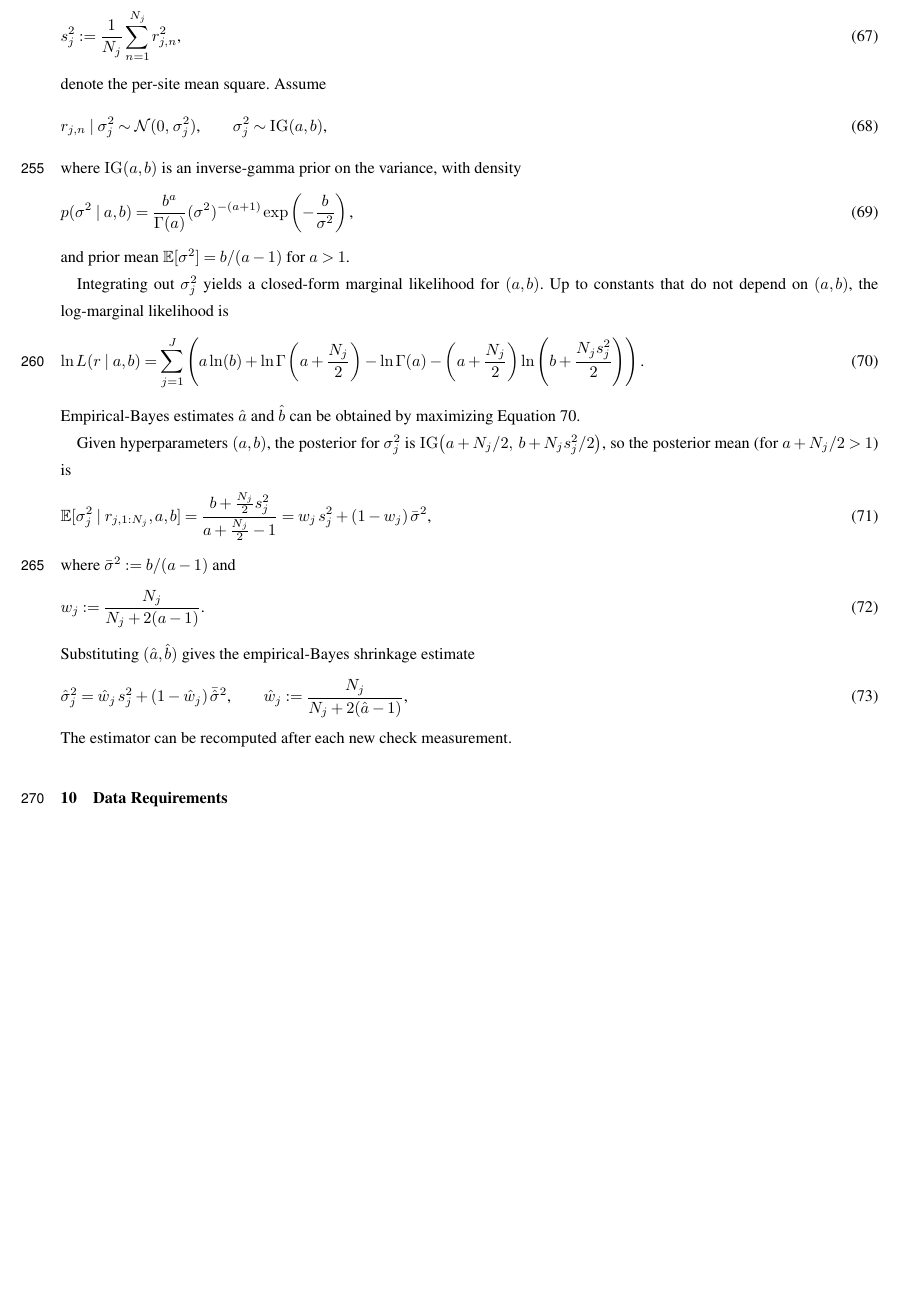
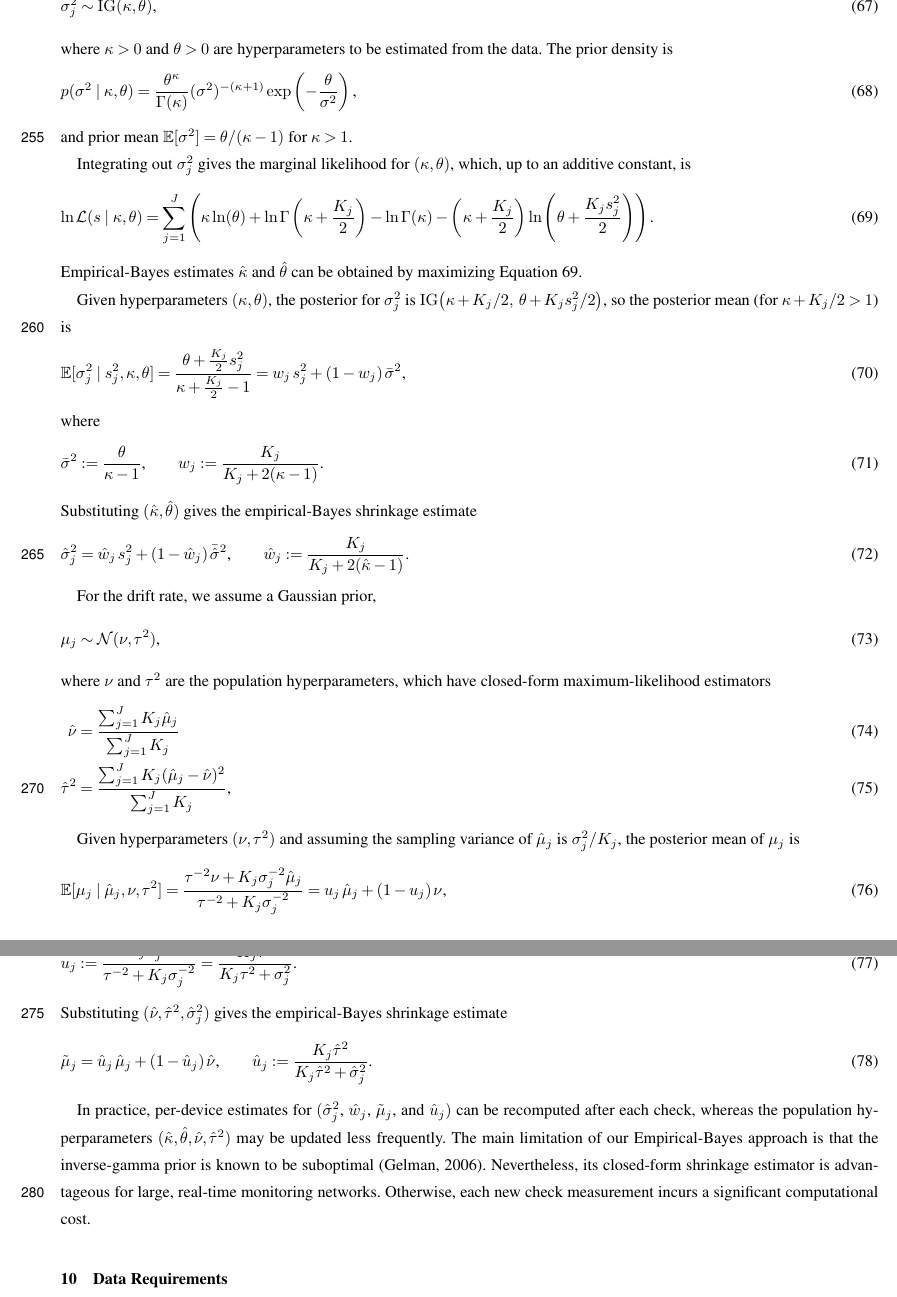
Before and after one commit to nodohs/manuscript_timeseries_error_model, a LaTeX document (timeseries_error_model.tex): part of page 11 of 15 before the commit and two parts of pages 11 and 12 of 16 after it, the two joined at a grey line, cut at the place of the change, the shorter picture padded with empty space. Compiled offline with pdfLaTeX; a missing font is replaced by an installed copy or a similar font; a LaTeX package or settings file that is missing is left out.

Commit message:
Vacation revisions

```diff
--- a/timeseries_error_model.tex
+++ b/timeseries_error_model.tex
@@ -1118,20 +1099,0 @@ and let
-    s_j^2 := \frac{1}{N_j}\sum_{n=1}^{N_j} r_{j,n}^2
-    \text{,}
-\end{equation}
-%
-denote the per-site mean square.
-Assume
-%
-\begin{equation}
-    r_{j,n} \mid \sigma_j^2 \sim \mathcal{N}(0,\,\sigma_j^2)
-    \text{,}
-    \qquad
-    \sigma_j^2 \sim \operatorname{IG}(a,b)
-    \text{,}
-\end{equation}
-%
-where $\operatorname{IG}(a,b)$ is an inverse-gamma prior on the variance,
-with density
-%
-\begin{equation}
-    p(\sigma^2 \mid a,b)
@@ -1138,51 +1114,62 @@ with density
+    \sigma_j^2 \sim \operatorname{IG}(\kappa, \theta)
+    \text{,}
+\end{equation}
+%
+where $\kappa>0$ and $\theta>0$ are hyperparameters to be estimated from the data.
+The prior density is
+%
+\begin{equation}
+    p(\sigma^2 \mid \kappa,\theta)
     =
-    \frac{b^a}{\Gamma(a)} (\sigma^2)^{-(a+1)}\exp\left(-\frac{b}{\sigma^2}\right)
-    \text{,}
-\end{equation}
-%
-and prior mean $\mathbb{E}[\sigma^2]=b/(a-1)$ for $a>1$.
-
-Integrating out $\sigma_j^2$ yields a closed-form marginal likelihood for $(a,b)$.
-Up to constants that do not depend on $(a,b)$, the log-marginal likelihood is
-%
-\begin{equation}
-    \ln L(r \mid a,b)
+    \frac{\theta^\kappa}{\Gamma(\kappa)} (\sigma^2)^{-(\kappa+1)}\exp\left(-\frac{\theta}{\sigma^2}\right)
+    \text{,}
+\end{equation}
+%
+and prior mean $\mathbb{E}[\sigma^2]=\theta/(\kappa-1)$ for $\kappa>1$.
+
+Integrating out $\sigma_j^2$ gives the marginal likelihood for $(\kappa,\theta)$,
+which, up to an additive constant, is
+%
+\begin{equation}
+    \ln \mathcal{L} (s \mid \kappa,\theta)
     =
     \sum_{j=1}^{J}
     \left(
-        a\ln(b)
-        + \ln \Gamma\left(a + \frac{N_j}{2}\right)
-        - \ln \Gamma(a)
-        - \left(a + \frac{N_j}{2}\right)\ln\left(b + \frac{N_j s_j^2}{2}\right)
+        \kappa\ln(\theta)
+        + \ln \Gamma\left(\kappa + \frac{K_j}{2}\right)
+        - \ln \Gamma(\kappa)
+        - \left(\kappa + \frac{K_j}{2}\right)\ln\left(\theta + \frac{K_j s_j^2}{2}\right)
     \right)
     \text{.}
     \label{eq:hierarchical_likelihood}
 \end{equation}
 %
-Empirical-Bayes estimates $\hat{a}$ and $\hat{b}$ can be obtained by maximizing
+Empirical-Bayes estimates $\hat{\kappa}$ and $\hat{\theta}$ can be obtained by maximizing
 Equation~\ref{eq:hierarchical_likelihood}.
 
-Given hyperparameters $(a,b)$, the posterior for $\sigma_j^2$ is
-$\operatorname{IG}\bigl(a + N_j/2,\; b + N_j s_j^2/2\bigr)$,
-so the posterior mean (for $a+N_j/2>1$) is
-%
-\begin{equation}
-    \mathbb{E}[\sigma_j^2 \mid r_{j,1:N_j},a,b]
+Given hyperparameters $(\kappa,\theta)$, the posterior for $\sigma_j^2$ is
+$\operatorname{IG}\bigl(\kappa + K_j/2,\; \theta + K_j s_j^2/2\bigr)$,
+so the posterior mean (for $\kappa+K_j/2>1$) is
+%
+\begin{equation}
+    \mathbb{E}[\sigma_j^2 \mid s_j^2,\kappa,\theta]
     =
-    \frac{b + \tfrac{N_j}{2}s_j^2}{a + \tfrac{N_j}{2} - 1}
+    \frac{\theta + \tfrac{K_j}{2}s_j^2}{\kappa + \tfrac{K_j}{2} - 1}
     =
     w_j\,s_j^2 + (1-w_j)\,\bar{\sigma}^2
     \text{,}
 \end{equation}
 %
-where $\bar{\sigma}^2 := b/(a-1)$ and
-%
-\begin{equation}
-    w_j := \frac{N_j}{N_j + 2(a-1)}
-    \text{.}
-\end{equation}
-%
-Substituting $(\hat{a},\hat{b})$ gives the empirical-Bayes shrinkage estimate
+where
+%
+\begin{equation}
+    \bar{\sigma}^2 := \frac{\theta}{\kappa-1}
+    \text{,} \qquad
+    w_j := \frac{K_j}{K_j + 2(\kappa-1)}
+    \text{.}
+\end{equation}
+%
+Substituting $(\hat{\kappa},\hat{\theta})$ gives the empirical-Bayes shrinkage estimate
 %
 \begin{equation}
     \hat{\sigma}_j^2
@@ -1190,11 +1177,69 @@ Substituting $(\hat{a},\hat{b})$ gives the empirical-Bayes shrinkage estimate
     \hat{w}_j\,s_j^2 + (1-\hat{w}_j)\,\bar{\hat{\sigma}}^2
     \text{,}
     \qquad
-    \hat{w}_j := \frac{N_j}{N_j + 2(\hat{a}-1)}
-    \text{,}
-\end{equation}
-%
-The estimator can be recomputed after each new check measurement.
+    \hat{w}_j := \frac{K_j}{K_j + 2(\hat{\kappa}-1)}
+    \text{.}
+\end{equation}
+%
+
+For the drift rate, we assume a Gaussian prior,
+%
+\begin{equation}
+    \mu_j \sim \mathcal{N}(\nu, \tau^2)
+    \text{,}
+\end{equation}
+%
+where $\nu$ and $\tau^2$ are the population hyperparameters,
+which have closed-form maximum-likelihood estimators
+%
+\begin{align}
+    \hat{\nu} &= \frac{\sum_{j=1}^{J} K_j \hat{\mu}_j}{\sum_{j=1}^{J} K_j} \\
+    \hat{\tau}^2 &= \frac{\sum_{j=1}^{J} K_j (\hat{\mu}_j - \hat{\nu})^2}{\sum_{j=1}^{J} K_j}
+    \text{,}
+\end{align}
+
+Given hyperparameters $(\nu,\tau^2)$ and assuming the sampling variance of $\hat{\mu}_j$ is $\sigma_j^2/K_j$,
+the posterior mean of $\mu_j$ is
+%
+\begin{equation}
+    \mathbb{E}[\mu_j \mid \hat{\mu}_j,\nu,\tau^2]
+    =
+    \frac{\tau^{-2}\nu + K_j\sigma_j^{-2}\hat{\mu}_j}{\tau^{-2} + K_j\sigma_j^{-2}}
+    =
+    u_j\,\hat{\mu}_j + (1-u_j)\,\nu
+    \text{,}
+\end{equation}
+%
+where the shrinkage weight is
+%
+\begin{equation}
+    u_j := \frac{K_j\sigma_j^{-2}}{\tau^{-2} + K_j\sigma_j^{-2}}
+    =
+    \frac{K_j\tau^2}{K_j\tau^2 + \sigma_j^2}
+    \text{.}
+\end{equation}
+%
+Substituting $(\hat{\nu},\hat{\tau}^2,\hat{\sigma}_j^2)$ gives the empirical-Bayes shrinkage estimate
+%
+\begin{equation}
+    \tilde{\mu}_j
+    =
+    \hat{u}_j\,\hat{\mu}_j + (1-\hat{u}_j)\,\hat{\nu}
+    \text{,}
+    \qquad
+    \hat{u}_j := \frac{K_j\hat{\tau}^2}{K_j\hat{\tau}^2 + \hat{\sigma}_j^2}
+    \text{.}
+\end{equation}
+
+In practice, per-device estimates for
+$(\hat{\sigma}_j^2$, $\hat{w}_j$, $\tilde{\mu}_j$, and $\hat{u}_j)$
+can be recomputed after each check,
+whereas the population hyperparameters $(\hat{\kappa},\hat{\theta},\hat{\nu},\hat{\tau}^2)$
+may be updated less frequently.
+The main limitation of our Empirical-Bayes approach is that
+the inverse-gamma prior is known to be suboptimal \citep{Gelman_2006}.
+Nevertheless, its closed-form shrinkage estimator is advantageous for large, real-time monitoring networks.
+Otherwise, each new check measurement incurs a significant computational cost.
 
 \section{Data Requirements}
 
```
Also changed, not shown: timeseries_error_model.tex (212 more changed lines).
